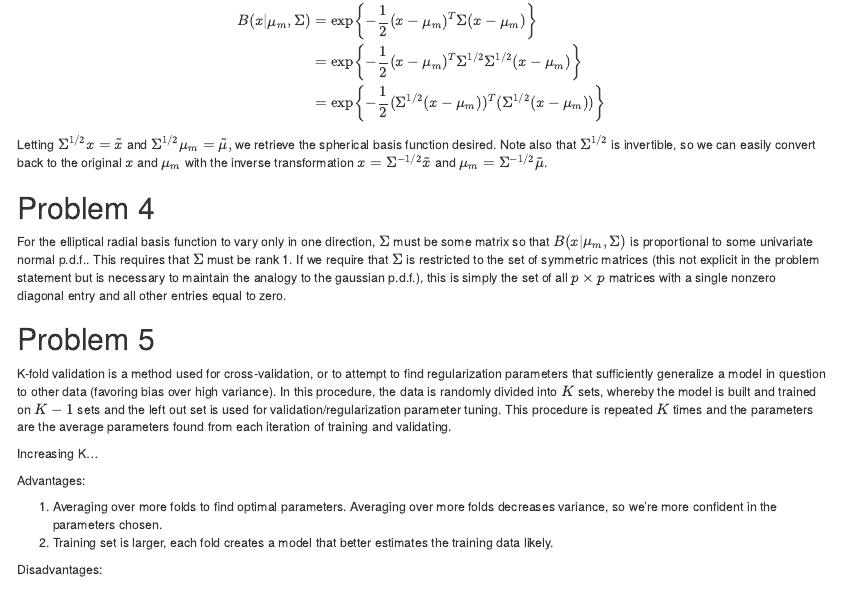
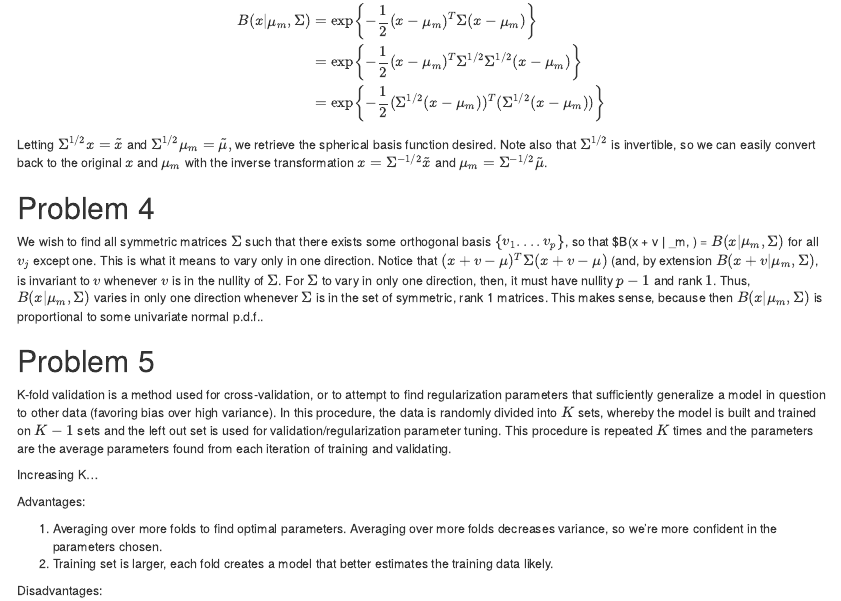
Before and after one commit to kiti15237/Stat315b, an R Markdown document (HW3/hw3.Rmd): the page in a window 1100 px wide, from 1490 px down. Rendered offline with R 4.5, knitr and Pandoc, with nearby package versions; some code elsewhere in the file could not run offline.

Commit message:
Update hw3.Rmd

```diff
--- a/HW3/hw3.Rmd
+++ b/HW3/hw3.Rmd
@@ -98,10 +98,7 @@ Letting $\Sigma^{1/2}x = \tilde{x}$ and $\Sigma^{1/2}\mu_m = \tilde{\mu},$ we re
 
 # Problem 4
 
-For the elliptical radial basis function to vary only in one direction, $\Sigma$ must be some matrix so that $B(x|\mu_m, \Sigma)$ is proportional to some univariate normal p.d.f.. This requires that $\Sigma$ must be rank 1. If we require that $\Sigma$ is restricted to the set of symmetric matrices (this not explicit in the problem statement but is necessary to maintain the analogy to the gaussian p.d.f.), this is simply the set of all $p \times p$ matrices with a single nonzero diagonal entry and all other entries equal to zero.
-
-
-
+We wish to find all symmetric matrices $\Sigma$ such that there exists some orthogonal basis $\{v_1....v_p\}$, so that $B(x + v | \mu_m, \Sigma) = $B(x|\mu_m, \Sigma)$ for all $v_j$ except one.  This is what it means to vary only in one direction.  Notice that $(x+v-\mu)^T\Sigma(x+v-\mu)$ (and, by extension  $B(x + v | \mu_m, \Sigma)$, is invariant to $v$ whenever $v$ is in the nullity of $\Sigma$.  For $\Sigma$ to vary in only one direction, then, it must have nullity $p-1$ and rank $1$.  Thus, $B(x|\mu_m, \Sigma)$ varies in only one direction whenever $\Sigma$ is in the set of symmetric, rank 1 matrices. This makes sense, because then $B(x|\mu_m, \Sigma)$ is proportional to some univariate normal p.d.f..
 
 # Problem 5
 
```
